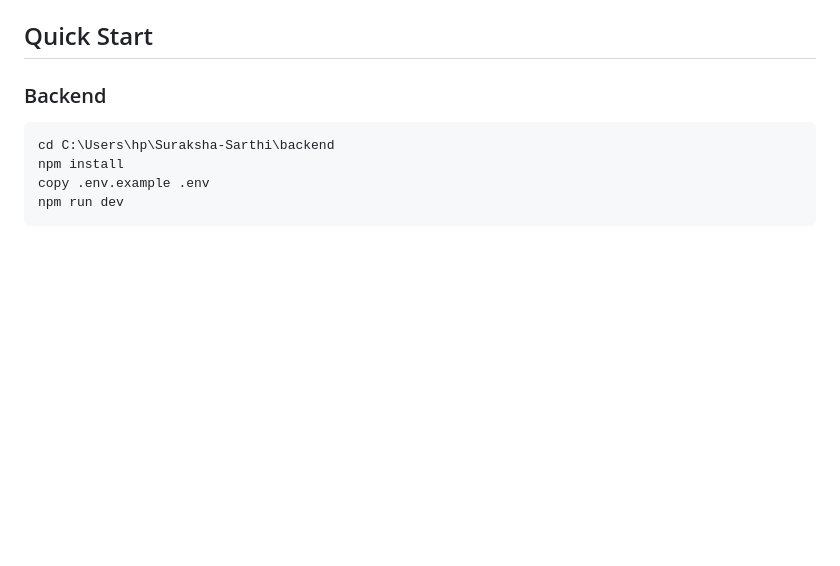
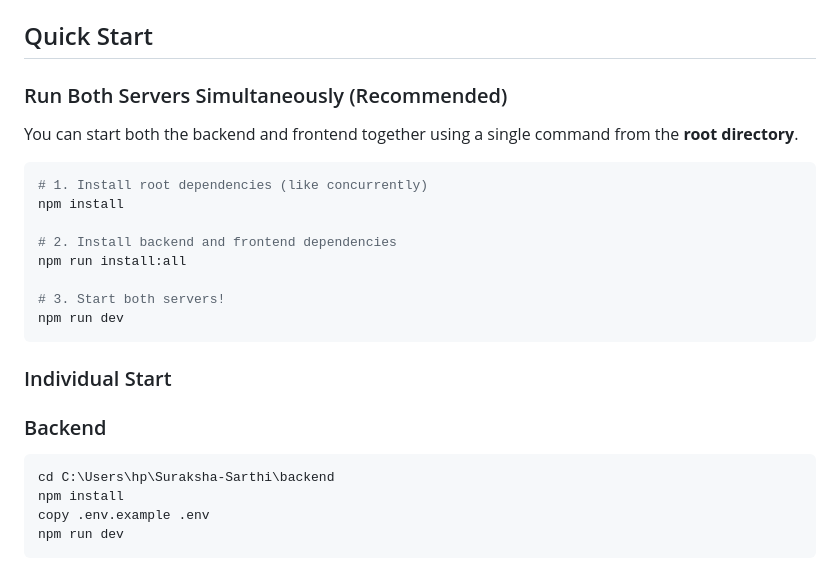
Before and after one commit to Tejasmishra66/Suraksha-Sarthi, a Markdown page: README.md, the part around the change. Rendered like a GitHub page; blank space fills up the shorter version.

Commit message:
docs: update quick start instructions

````diff
--- a/README.md
+++ b/README.md
@@ -80,6 +80,23 @@ This project uses a backend-first disaster operations stack. The table below bre
 - Agency heartbeat tracking at `/ping` and `/status`
 
 ## Quick Start
+
+### Run Both Servers Simultaneously (Recommended)
+
+You can start both the backend and frontend together using a single command from the **root directory**.
+
+```powershell
+# 1. Install root dependencies (like concurrently)
+npm install
+
+# 2. Install backend and frontend dependencies
+npm run install:all
+
+# 3. Start both servers!
+npm run dev
+```
+
+### Individual Start
 
 ### Backend
 ```powershell
````
